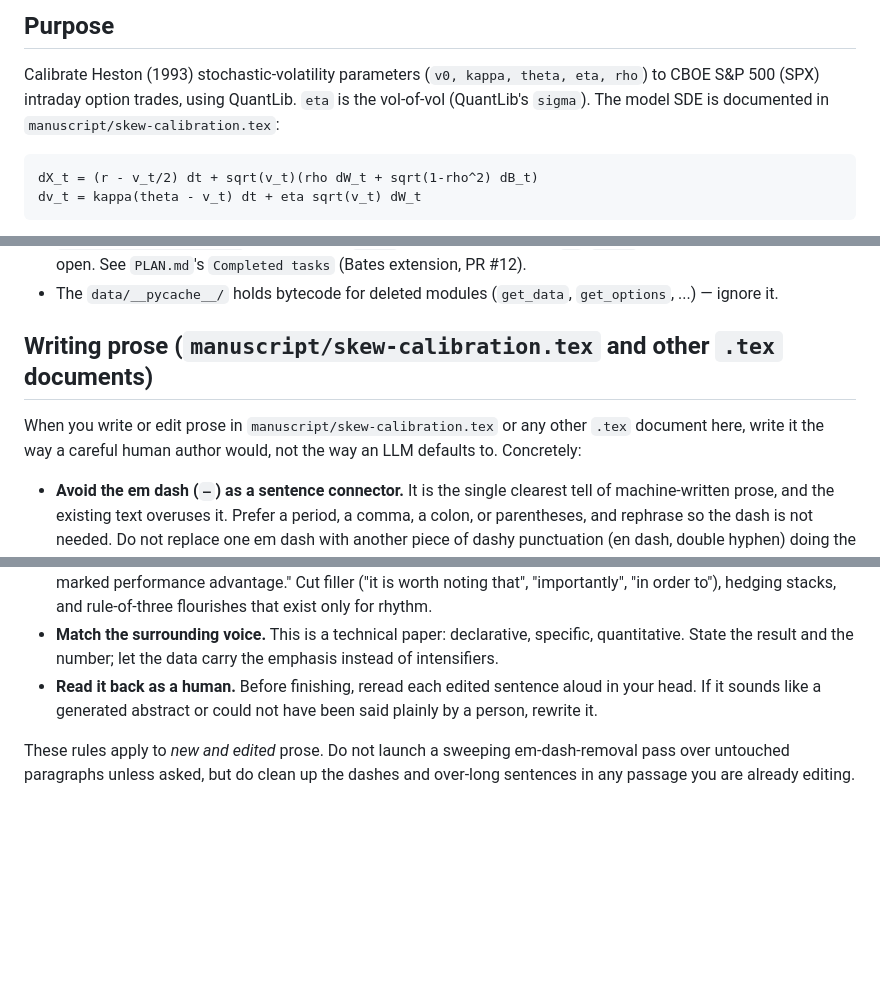
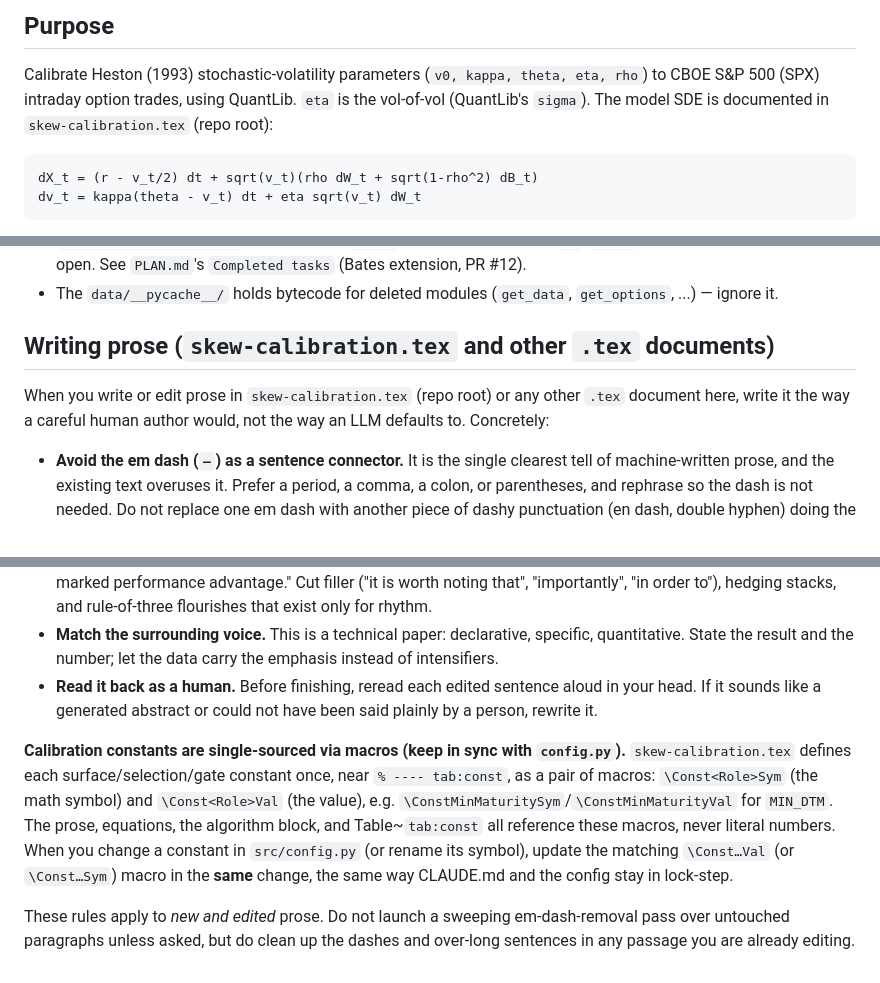
Before and after one commit to boomelage/heston-calibration, a Markdown page: CLAUDE.md, 3 parts joined by grey strips. Rendered like a GitHub page; blank space fills up the shorter version.

Commit message:
Fix manuscript path and document the .tex constants macros
The LaTeX write-up lives at the repo root (skew-calibration.tex); the move
into manuscript/ was temporary and reverted. Correct the stale
manuscript/skew-calibration.tex references in CLAUDE.md and PLAN.md, and
record the new single-source constants macro contract (\Const<Role>Sym /
\Const<Role>Val, kept in sync with src/config.py).

````diff
--- a/CLAUDE.md
+++ b/CLAUDE.md
@@ -33,7 +33,7 @@ On any session that touches the code or the plan:
 
 Calibrate Heston (1993) stochastic-volatility parameters (`v0, kappa, theta, eta, rho`) to
 CBOE S&P 500 (SPX) intraday option trades, using QuantLib. `eta` is the vol-of-vol (QuantLib's
-`sigma`). The model SDE is documented in `manuscript/skew-calibration.tex`:
+`sigma`). The model SDE is documented in `skew-calibration.tex` (repo root):
 
 ```plain
 dX_t = (r - v_t/2) dt + sqrt(v_t)(rho dW_t + sqrt(1-rho^2) dB_t)
@@ -519,9 +519,9 @@ breaks a downstream stage:
   `nu`/`delta` bound widening remains open. See `PLAN.md`'s `Completed tasks` (Bates extension, PR #12).
 - The `data/__pycache__/` holds bytecode for deleted modules (`get_data`, `get_options`, ...) — ignore it.
 
-## Writing prose (`manuscript/skew-calibration.tex` and other `.tex` documents)
+## Writing prose (`skew-calibration.tex` and other `.tex` documents)
 
-When you write or edit prose in `manuscript/skew-calibration.tex` or any other `.tex` document here, write it the way a careful human author would, not the way an LLM defaults to. Concretely:
+When you write or edit prose in `skew-calibration.tex` (repo root) or any other `.tex` document here, write it the way a careful human author would, not the way an LLM defaults to. Concretely:
 
 - **Avoid the em dash (`—`) as a sentence connector.** It is the single clearest tell of machine-written prose, and the existing text overuses it. Prefer a period, a comma, a colon, or parentheses, and rephrase so the dash is not needed. Do not replace one em dash with another piece of dashy punctuation (en dash, double hyphen) doing the same job; restructure the sentence instead. (Genuine ranges like `12–31×` and `1…8192` keep their en dash/ellipsis — this is about prose connectors, not numerics.)
 - **Keep sentences short and digestible.** One idea per sentence. Break a long sentence into two or three rather than stacking clauses with dashes, semicolons, and nested parentheticals. If a sentence needs more than one comma-separated aside to parse, split it.
@@ -529,4 +529,12 @@ When you write or edit prose in `manuscript/skew-calibration.tex` or any other `
 - **Match the surrounding voice.** This is a technical paper: declarative, specific, quantitative. State the result and the number; let the data carry the emphasis instead of intensifiers.
 - **Read it back as a human.** Before finishing, reread each edited sentence aloud in your head. If it sounds like a generated abstract or could not have been said plainly by a person, rewrite it.
 
+**Calibration constants are single-sourced via macros (keep in sync with `config.py`).**
+`skew-calibration.tex` defines each surface/selection/gate constant once, near `% ---- tab:const`, as a
+pair of macros: `\Const<Role>Sym` (the math symbol) and `\Const<Role>Val` (the value), e.g.
+`\ConstMinMaturitySym`/`\ConstMinMaturityVal` for `MIN_DTM`. The prose, equations, the algorithm block,
+and Table~`tab:const` all reference these macros, never literal numbers. When you change a constant in
+`src/config.py` (or rename its symbol), update the matching `\Const…Val` (or `\Const…Sym`) macro in the
+**same** change, the same way CLAUDE.md and the config stay in lock-step.
+
 These rules apply to *new and edited* prose. Do not launch a sweeping em-dash-removal pass over untouched paragraphs unless asked, but do clean up the dashes and over-long sentences in any passage you are already editing.
````
Also changed, not shown: PLAN.md (+2 -2 lines).
